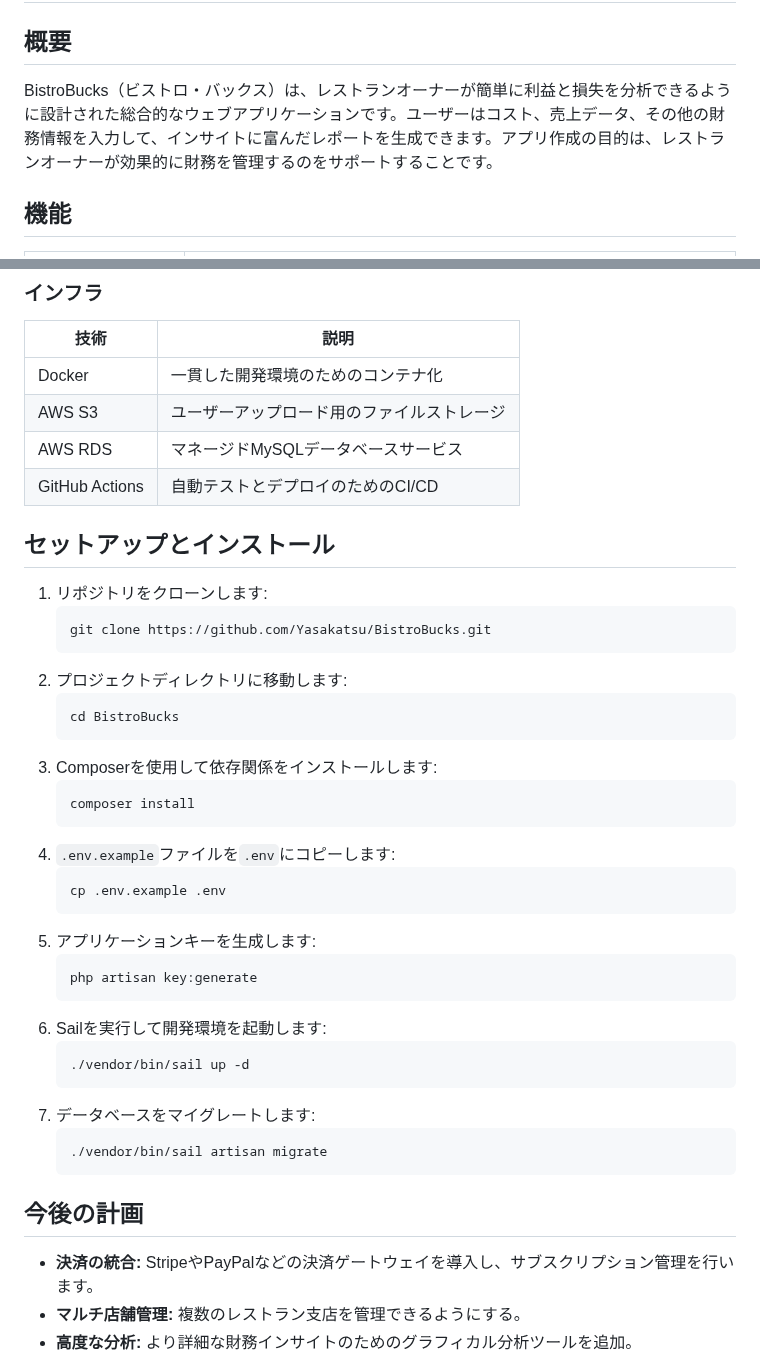
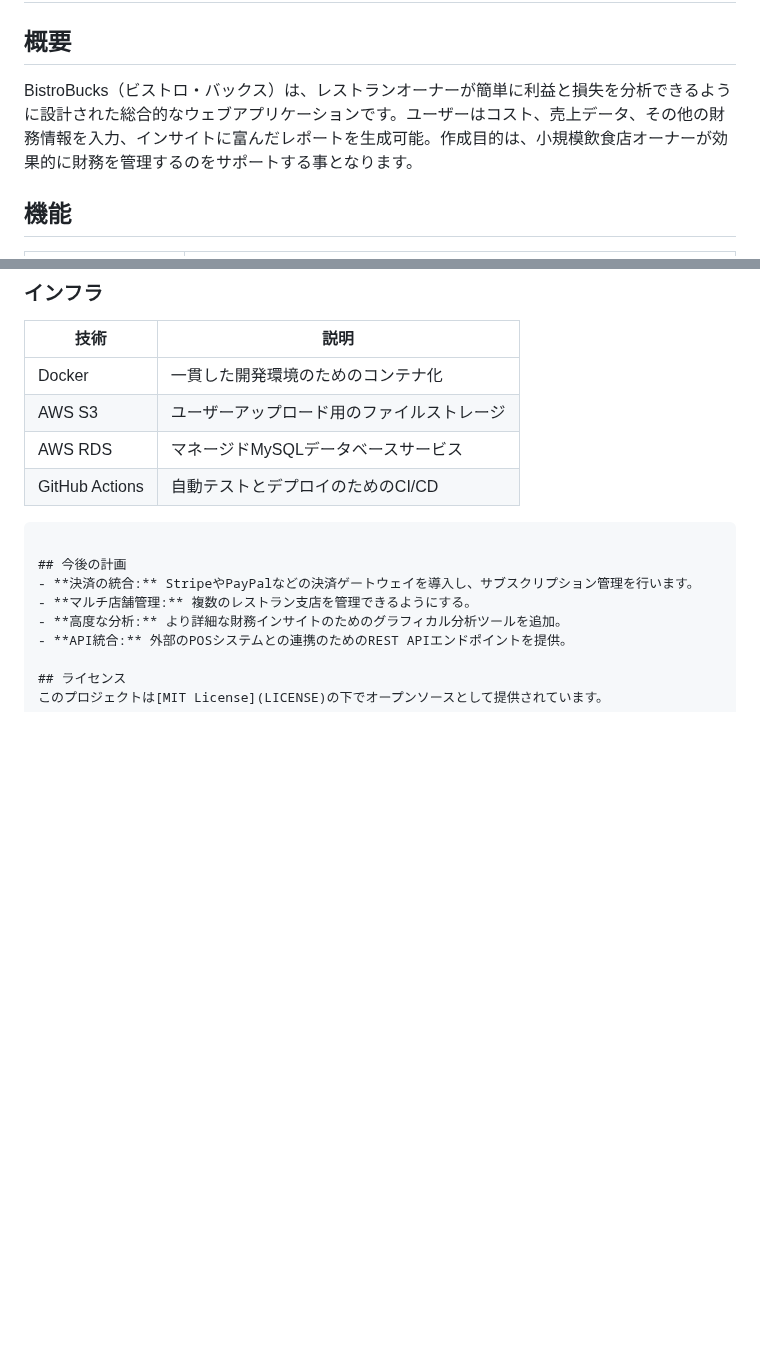
Before and after one commit to Yasakatsu/BistroBucks, a Markdown page: README.md, 2 parts joined by grey strips. GitHub-like rendering; blank space fills up the shorter version.

````diff
--- a/README.md
+++ b/README.md
@@ -2,7 +2,7 @@
 # BistroBucks - レストラン利益分析ツール
 
 ## 概要
-BistroBucks（ビストロ・バックス）は、レストランオーナーが簡単に利益と損失を分析できるように設計された総合的なウェブアプリケーションです。ユーザーはコスト、売上データ、その他の財務情報を入力して、インサイトに富んだレポートを生成できます。アプリ作成の目的は、レストランオーナーが効果的に財務を管理するのをサポートすることです。
+BistroBucks（ビストロ・バックス）は、レストランオーナーが簡単に利益と損失を分析できるように設計された総合的なウェブアプリケーションです。ユーザーはコスト、売上データ、その他の財務情報を入力、インサイトに富んだレポートを生成可能。作成目的は、小規模飲食店オーナーが効果的に財務を管理するのをサポートする事となります。
 
 ## 機能
 | 機能                 | 説明                                                                                  |
@@ -43,34 +43,6 @@ Headless UI      | UIコンポーネントライブラリ(TailWindCSSとの互
 | AWS RDS            | マネージドMySQLデータベースサービス       |
 | GitHub Actions     | 自動テストとデプロイのためのCI/CD          |
 
-## セットアップとインストール
-1. リポジトリをクローンします:
-   ```
-   git clone https://github.com/Yasakatsu/BistroBucks.git
-   ```
-2. プロジェクトディレクトリに移動します:
-   ```
-   cd BistroBucks
-   ```
-3. Composerを使用して依存関係をインストールします:
-   ```
-   composer install
-   ```
-4. `.env.example`ファイルを`.env`にコピーします:
-   ```
-   cp .env.example .env
-   ```
-5. アプリケーションキーを生成します:
-   ```
-   php artisan key:generate
-   ```
-6. Sailを実行して開発環境を起動します:
-   ```
-   ./vendor/bin/sail up -d
-   ```
-7. データベースをマイグレートします:
-   ```
-   ./vendor/bin/sail artisan migrate
    ```
 
 ## 今後の計画
````
